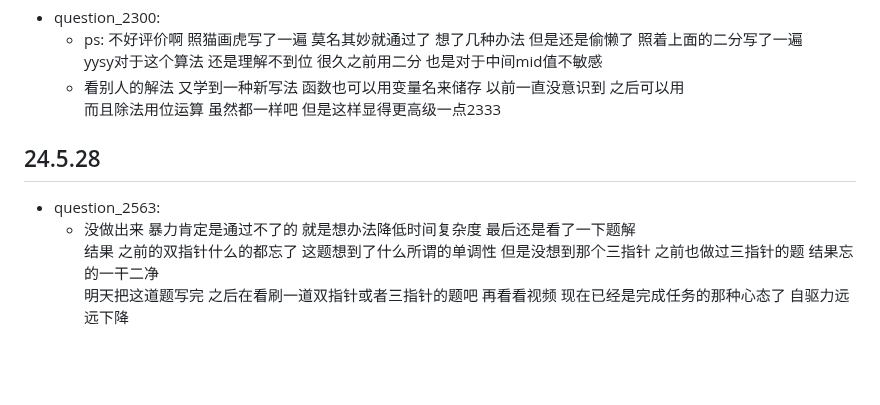
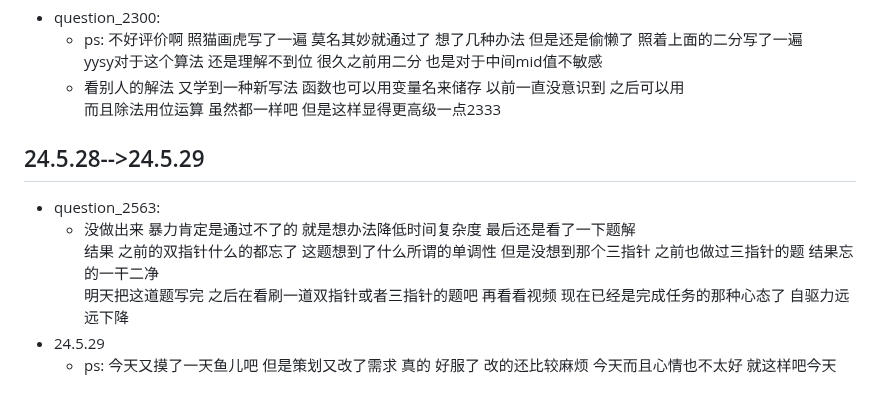
Before and after one commit to plutodemon/learn-tree, a Markdown page: golang/leetcode/README.md, the part around the change. Rendered like a GitHub page; blank space fills up the shorter version.

Commit message:
update: md

```diff
--- a/golang/leetcode/README.md
+++ b/golang/leetcode/README.md
@@ -92,9 +92,11 @@
   - 看别人的解法 又学到一种新写法 函数也可以用变量名来储存 以前一直没意识到 之后可以用
     而且除法用位运算 虽然都一样吧 但是这样显得更高级一点2333
 
-## 24.5.28
+## 24.5.28-->24.5.29
 
 - question_2563:
   - 没做出来 暴力肯定是通过不了的 就是想办法降低时间复杂度 最后还是看了一下题解
     结果 之前的双指针什么的都忘了 这题想到了什么所谓的单调性 但是没想到那个三指针 之前也做过三指针的题 结果忘的一干二净
     明天把这道题写完 之后在看刷一道双指针或者三指针的题吧 再看看视频 现在已经是完成任务的那种心态了 自驱力远远下降
+- 24.5.29
+  - ps: 今天又摸了一天鱼儿吧 但是策划又改了需求 真的 好服了 改的还比较麻烦 今天而且心情也不太好 就这样吧今天
```
